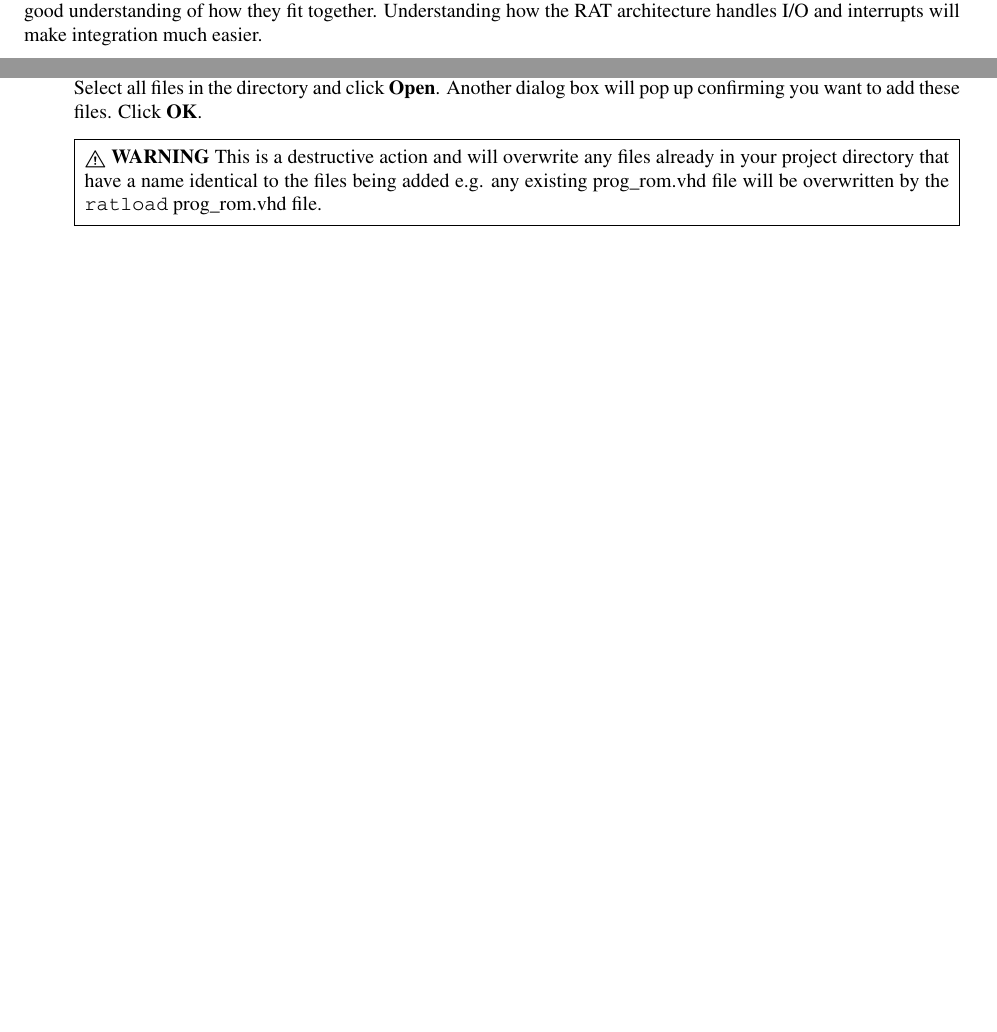
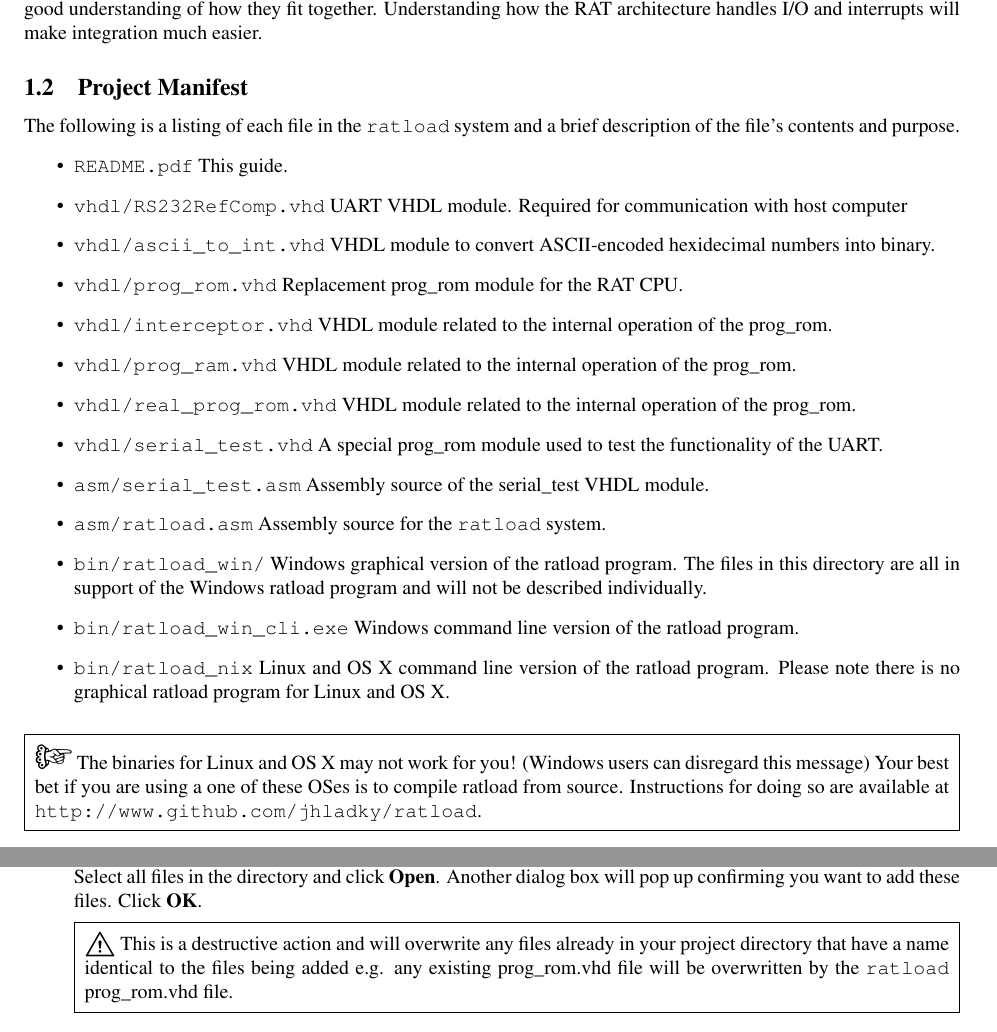
Before and after one commit to jhladky/ratload, a LaTeX document (README.tex): two parts of pages 2 and 3 of 7 before the commit and two parts of pages 2 and 4 of 8 after it, joined at a grey line, cut so that both start at the same text, the shorter picture padded with empty space. The pictures show the PDF file README.pdf that the author committed with the source.

Commit message:
More work on the handbook; Made a fancy release script

```diff
--- a/README.tex
+++ b/README.tex
@@ -37,10 +39,34 @@ innerleftmargin=5pt,innerrightmargin=5pt]{infobox}
 
 \section{Introduction}
 The ratload system consists of two separate components: a computer program and a set of VHDL modules. This guide will detail how to install, configure and run both. It is necesssary to follow the instructions in the \emph{Integration} section, and then either of the \emph{Installation} sections, depending on the target operating system.
+
 \subsection{Requirements}
 If you have a Nexys 2 board --- You will need a serial cable. If your computer does not have a serial port, then you will need a USB-to-serial adapter. Here's an example: \url{http://amzn.com/B0007T27H8}. Any adapter will do as long as you have the right drivers for it.\\
 If you have a Nexys 3 board --- No serial cable is required, as an onboard FTDI chip provides serial emulation.\\\\
 Do not integrate ratload into your RAT CPU until all the major components of the CPU are in place, and you have a good understanding of how they fit together. Understanding how the RAT architecture handles I/O and interrupts will make integration much easier.
+
+\subsection{Project Manifest}
+The following is a listing of each file in the \texttt{ratload} system and a brief description of the file's contents and purpose.
+\begin{itemize}
+\item \texttt{README.pdf} This guide.
+\item \texttt{vhdl/RS232RefComp.vhd} UART VHDL module. Required for communication with host computer
+\item \texttt{vhdl/ascii\_to\_int.vhd} VHDL module to convert ASCII-encoded hexidecimal numbers into binary.
+\item \texttt{vhdl/prog\_rom.vhd} Replacement prog\_rom module for the RAT CPU.
+\item \texttt{vhdl/interceptor.vhd} VHDL module related to the internal operation of the prog\_rom.
+\item \texttt{vhdl/prog\_ram.vhd} VHDL module related to the internal operation of the prog\_rom.
+\item \texttt{vhdl/real\_prog\_rom.vhd} VHDL module related to the internal operation of the prog\_rom.
+\item \texttt{vhdl/serial\_test.vhd} A special prog\_rom module used to test the functionality of the UART.
+\item \texttt{asm/serial\_test.asm} Assembly source of the serial\_test VHDL module.
+\item \texttt{asm/ratload.asm} Assembly source for the \texttt{ratload} system.
+\item \texttt{bin/ratload\_win/} Windows graphical version of the ratload program. The files in this directory are all in support of the Windows ratload program and will not be described individually.
+\item \texttt{bin/ratload\_win\_cli.exe} Windows command line version of the ratload program.
+\item \texttt{bin/ratload\_nix} Linux and OS X command line version of the ratload program. Please note there is no graphical ratload program for Linux and OS X.
+\end{itemize}
+
+\begin{infobox}
+  {\infosign} The binaries for Linux and OS X may not work for you! (Windows users can disregard this message) Your best bet if you are using a one of these OSes is to compile ratload from source. Instructions for doing so are available at \url{http://www.github.com/jhladky/ratload}.
+\end{infobox}
+
 \subsection{Bug Reporting}
 All programs have bugs. \texttt{ratload} is beta software and is no exception. If you encounter a bug in either the ratload or the winRATLoad program, please contact the author. It is also possible (albeit significantly less likely) that you find a bug in the project VHDL modules. If you do please verify the bug via simulation and report it immediately so it can be fixed.
 \begin{infobox}
@@ -51,16 +77,13 @@ All programs have bugs. \texttt{ratload} is beta software and is no exception. I
 If you have any questions about the project itself, or suggestions for improvement for this guide, please contact the author, at jhladky@calpoly.edu. This project licensed under the MIT license and the complete source code -- including the \LaTeX ~source for this guide -- is available at \url{http://www.github.com/jhladky/ratload}.
 
 
-% We need to fix the way underscores look!!!!!!
-
-
 \section{Installation}
 \subsection{Integration on RAT CPU}
 \begin{enumerate}
 \item In the Xilinx ISE Environment, go to \textbf{Project \textgreater Add Copy of Source}. Navigate to the directory ``nexys\textunderscore vhd\_files''. Select all files in the directory and click \textbf{Open}. Another dialog box will pop up confirming you want to add these files. Click \textbf{OK}.
 
 \begin{infobox}
-\textbf{{\warningsign} WARNING} This is a destructive action and will overwrite any files already in your project directory that have a name identical to the files being added e.g. any existing prog\_rom.vhd file will be overwritten by the \texttt{ratload} prog\_rom.vhd file.
+  {\warningsign} This is a destructive action and will overwrite any files already in your project directory that have a name identical to the files being added e.g. any existing prog\_rom.vhd file will be overwritten by the \texttt{ratload} prog\_rom.vhd file.
 \end{infobox}
 
 \item In the architecture section of the rat\_cpu module, edit the componet declaration for the prog\_rom module. Add the following line:\\
```
Also changed, not shown: Makefile, README.pdf, README.tex (4 more changed lines), 7 other files.
